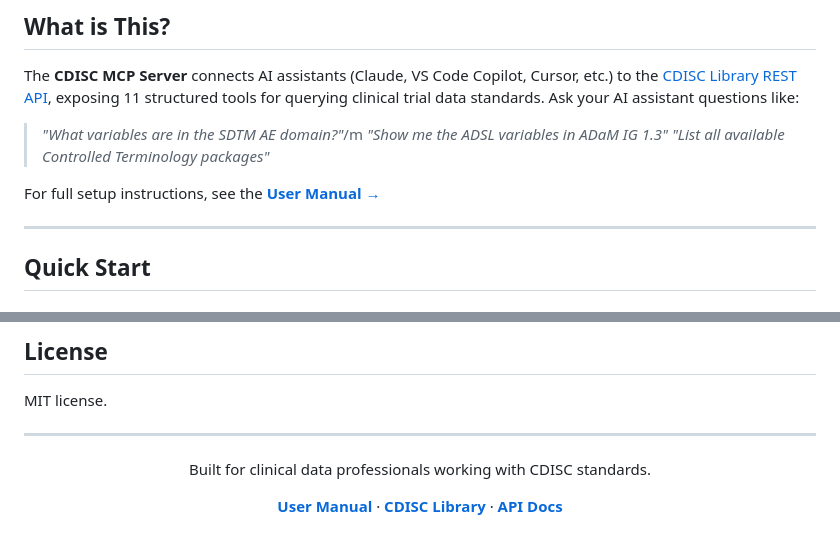
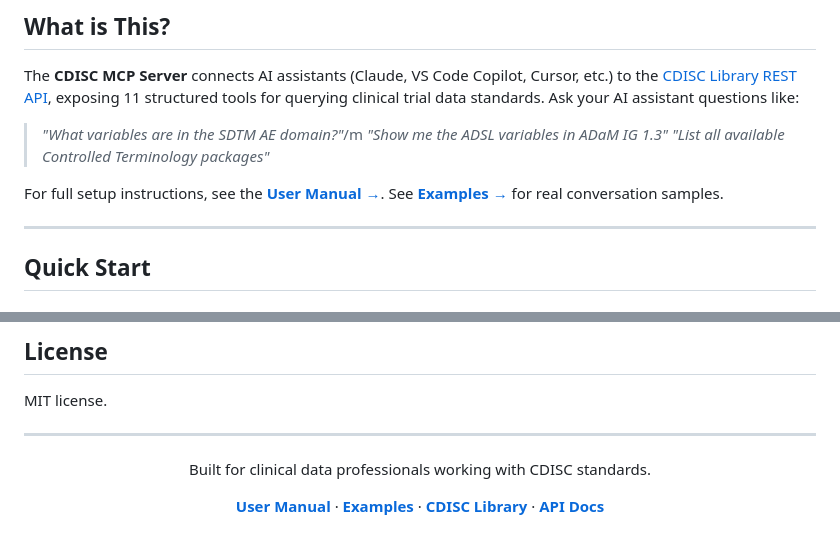
Before and after one commit to Teninq/cdisc-mcp, a Markdown page: README.md, 2 parts joined by grey strips. Drawn GitHub-style.

```diff
--- a/README.md
+++ b/README.md
@@ -37,7 +37,7 @@ The **CDISC MCP Server** connects AI assistants (Claude, VS Code Copilot, Cursor
 > *"Show me the ADSL variables in ADaM IG 1.3"*
 > *"List all available Controlled Terminology packages"*
 
-For full setup instructions, see the **[User Manual →](docs/user-manual.md)**
+For full setup instructions, see the **[User Manual →](docs/user-manual.md)**. See **[Examples →](docs/examples.md)** for real conversation samples.
 
 ---
 
@@ -436,6 +436,6 @@ MIT license.
 
 Built for clinical data professionals working with CDISC standards.
 
-**[User Manual](docs/user-manual.md)** · **[CDISC Library](https://library.cdisc.org)** · **[API Docs](https://www.cdisc.org/cdisc-library/api-documentation)**
+**[User Manual](docs/user-manual.md)** · **[Examples](docs/examples.md)** · **[CDISC Library](https://library.cdisc.org)** · **[API Docs](https://www.cdisc.org/cdisc-library/api-documentation)**
 
 </div>
```
Also changed, not shown: docs/examples.md (added, +59 -0 lines).
